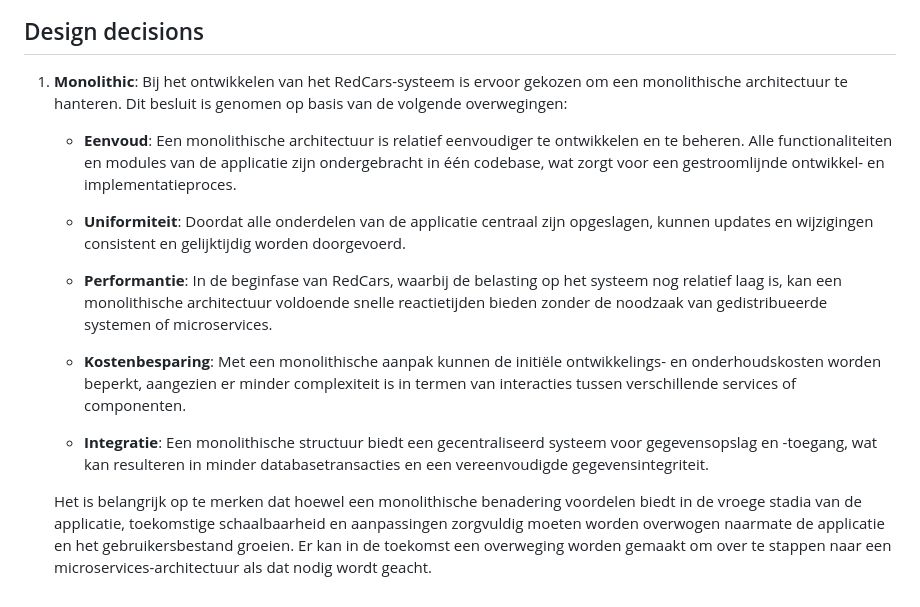
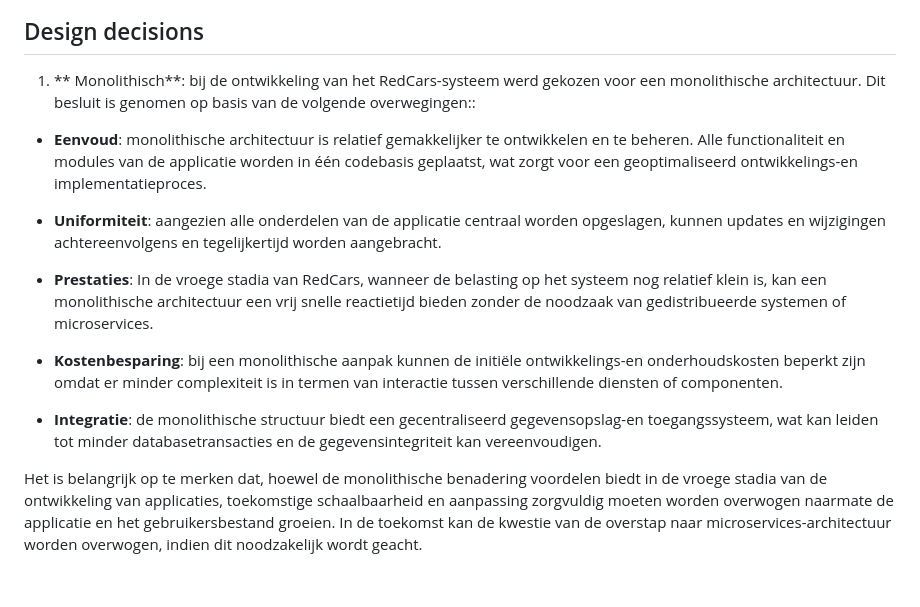
Before and after one commit to skywa04885/redcars, a Markdown page: sdd.md, the part around the change. Drawn GitHub-style.

Commit message:
update design decision

```diff
--- a/sdd.md
+++ b/sdd.md
@@ -196,16 +196,16 @@ Dit diagram beschrijft hoe een klant een voertuig zoekt op basis van locatie en
 
 ## Design decisions
 
-1. **Monolithic**: Bij het ontwikkelen van het RedCars-systeem is ervoor gekozen om een monolithische architectuur te hanteren. Dit besluit is genomen op basis van de volgende overwegingen:
+1. ** Monolithisch**: bij de ontwikkeling van het RedCars-systeem werd gekozen voor een monolithische architectuur. Dit besluit is genomen op basis van de volgende overwegingen::
 
-   - **Eenvoud**: Een monolithische architectuur is relatief eenvoudiger te ontwikkelen en te beheren. Alle functionaliteiten en modules van de applicatie zijn ondergebracht in één codebase, wat zorgt voor een gestroomlijnde ontwikkel- en implementatieproces.
+- **Eenvoud**: monolithische architectuur is relatief gemakkelijker te ontwikkelen en te beheren. Alle functionaliteit en modules van de applicatie worden in één codebasis geplaatst, wat zorgt voor een geoptimaliseerd ontwikkelings-en implementatieproces.
 
-   - **Uniformiteit**: Doordat alle onderdelen van de applicatie centraal zijn opgeslagen, kunnen updates en wijzigingen consistent en gelijktijdig worden doorgevoerd.
+- **Uniformiteit**: aangezien alle onderdelen van de applicatie centraal worden opgeslagen, kunnen updates en wijzigingen achtereenvolgens en tegelijkertijd worden aangebracht.
 
-   - **Performantie**: In de beginfase van RedCars, waarbij de belasting op het systeem nog relatief laag is, kan een monolithische architectuur voldoende snelle reactietijden bieden zonder de noodzaak van gedistribueerde systemen of microservices.
+- **Prestaties**: In de vroege stadia van RedCars, wanneer de belasting op het systeem nog relatief klein is, kan een monolithische architectuur een vrij snelle reactietijd bieden zonder de noodzaak van gedistribueerde systemen of microservices.
 
-   - **Kostenbesparing**: Met een monolithische aanpak kunnen de initiële ontwikkelings- en onderhoudskosten worden beperkt, aangezien er minder complexiteit is in termen van interacties tussen verschillende services of componenten.
+- **Kostenbesparing**: bij een monolithische aanpak kunnen de initiële ontwikkelings-en onderhoudskosten beperkt zijn omdat er minder complexiteit is in termen van interactie tussen verschillende diensten of componenten.
 
-   - **Integratie**: Een monolithische structuur biedt een gecentraliseerd systeem voor gegevensopslag en -toegang, wat kan resulteren in minder databasetransacties en een vereenvoudigde gegevensintegriteit.
+- **Integratie**: de monolithische structuur biedt een gecentraliseerd gegevensopslag-en toegangssysteem, wat kan leiden tot minder databasetransacties en de gegevensintegriteit kan vereenvoudigen.
 
-   Het is belangrijk op te merken dat hoewel een monolithische benadering voordelen biedt in de vroege stadia van de applicatie, toekomstige schaalbaarheid en aanpassingen zorgvuldig moeten worden overwogen naarmate de applicatie en het gebruikersbestand groeien. Er kan in de toekomst een overweging worden gemaakt om over te stappen naar een microservices-architectuur als dat nodig wordt geacht.
+Het is belangrijk op te merken dat, hoewel de monolithische benadering voordelen biedt in de vroege stadia van de ontwikkeling van applicaties, toekomstige schaalbaarheid en aanpassing zorgvuldig moeten worden overwogen naarmate de applicatie en het gebruikersbestand groeien. In de toekomst kan de kwestie van de overstap naar microservices-architectuur worden overwogen, indien dit noodzakelijk wordt geacht.
```
